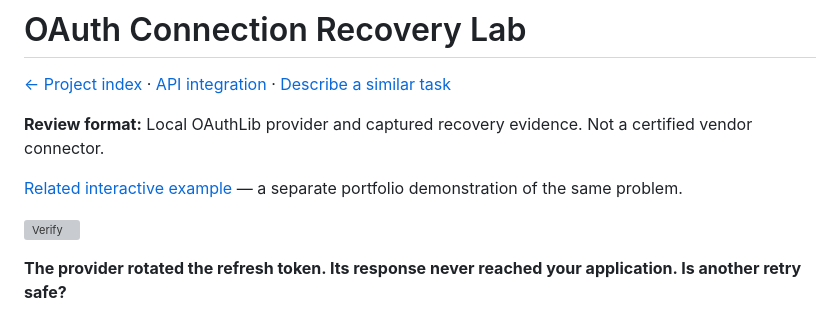
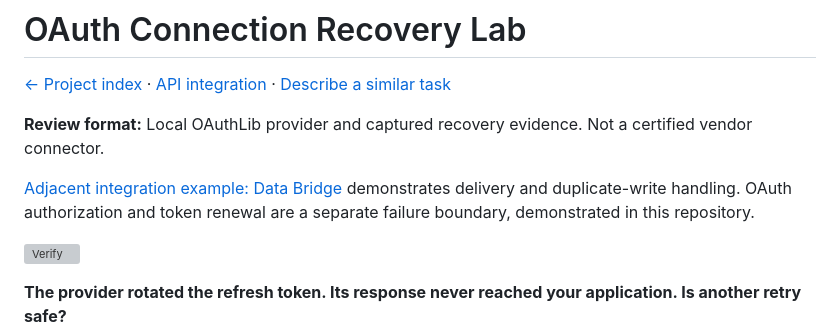
Before and after one commit to Hadezu/oauth-connection-recovery, a Markdown page: README.md, the part around the change. Drawn GitHub-style; grey boxes are pictures that could not be loaded.

Commit message:
docs: distinguish OAuth recovery from delivery evidence

```diff
--- a/README.md
+++ b/README.md
@@ -5,7 +5,7 @@
 
 **Review format:** Local OAuthLib provider and captured recovery evidence. Not a certified vendor connector.
 
-[Related interactive example](https://work.matiushkin.com/en/data-bridge) — a separate portfolio demonstration of the same problem.
+[Adjacent integration example: Data Bridge](https://work.matiushkin.com/en/data-bridge) demonstrates delivery and duplicate-write handling. OAuth authorization and token renewal are a separate failure boundary, demonstrated in this repository.
 <!-- portfolio-navigation:end -->
 
 [![Verify](https://github.com/Hadezu/oauth-connection-recovery/actions/workflows/verify.yml/badge.svg)](https://github.com/Hadezu/oauth-connection-recovery/actions/workflows/verify.yml)
```
